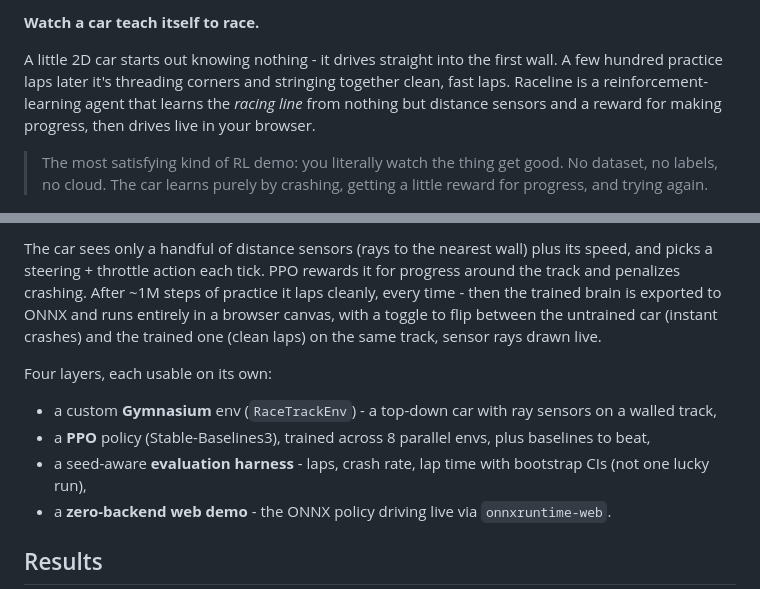
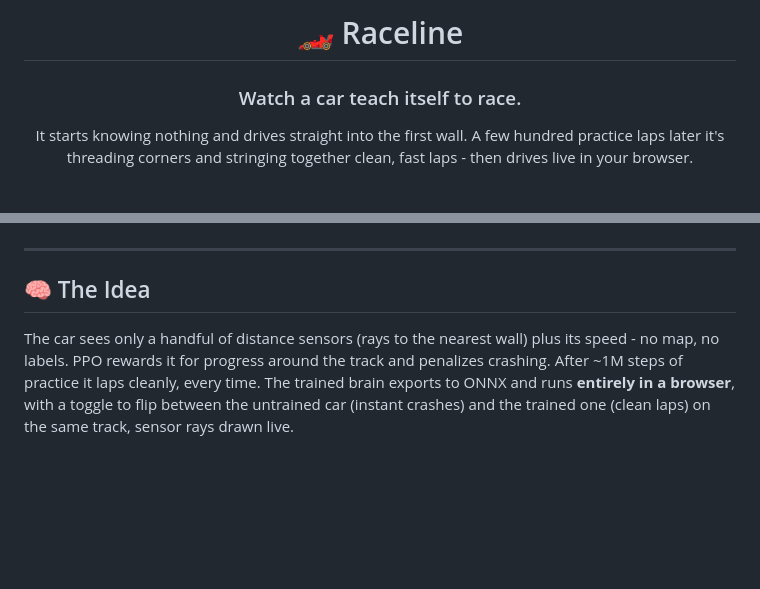
Before and after one commit to sandeepdanda/raceline, a Markdown page: README.md, 2 parts joined by grey strips. GitHub-like rendering; blank space fills up the shorter version.

```diff
--- a/README.md
+++ b/README.md
@@ -2,12 +2,7 @@
 
-**Watch a car teach itself to race.**
+# 🏎️ Raceline
 
-A little 2D car starts out knowing nothing - it drives straight into the first wall. A few
-hundred practice laps later it's threading corners and stringing together clean, fast laps.
-Raceline is a reinforcement-learning agent that learns the *racing line* from nothing but
-distance sensors and a reward for making progress, then drives live in your browser.
+### Watch a car teach itself to race.
 
-> The most satisfying kind of RL demo: you literally watch the thing get good. No dataset,
-> no labels, no cloud. The car learns purely by crashing, getting a little reward for
-> progress, and trying again.
+It starts knowing nothing and drives straight into the first wall. A few hundred practice laps later it's threading corners and stringing together clean, fast laps - then drives live in your browser.
 
@@ -15,17 +15,9 @@ distance sensors and a reward for making progress, then drives live in your brow
 
-The car sees only a handful of distance sensors (rays to the nearest wall) plus its speed,
-and picks a steering + throttle action each tick. PPO rewards it for progress around the
-track and penalizes crashing. After ~1M steps of practice it laps cleanly, every time - then
-the trained brain is exported to ONNX and runs entirely in a browser canvas, with a toggle
-to flip between the untrained car (instant crashes) and the trained one (clean laps) on the
-same track, sensor rays drawn live.
+</div>
 
-Four layers, each usable on its own:
+---
 
-- a custom **Gymnasium** env (`RaceTrackEnv`) - a top-down car with ray sensors on a walled track,
-- a **PPO** policy (Stable-Baselines3), trained across 8 parallel envs, plus baselines to beat,
-- a seed-aware **evaluation harness** - laps, crash rate, lap time with bootstrap CIs (not one lucky run),
-- a **zero-backend web demo** - the ONNX policy driving live via `onnxruntime-web`.
+## 🧠 The Idea
 
-## Results
+The car sees only a handful of distance sensors (rays to the nearest wall) plus its speed - no map, no labels. PPO rewards it for progress around the track and penalizes crashing. After ~1M steps of practice it laps cleanly, every time. The trained brain exports to ONNX and runs **entirely in a browser**, with a toggle to flip between the untrained car (instant crashes) and the trained one (clean laps) on the same track, sensor rays drawn live.
 
```
Also changed, not shown: other parts of README.md (+78 -26 lines).
